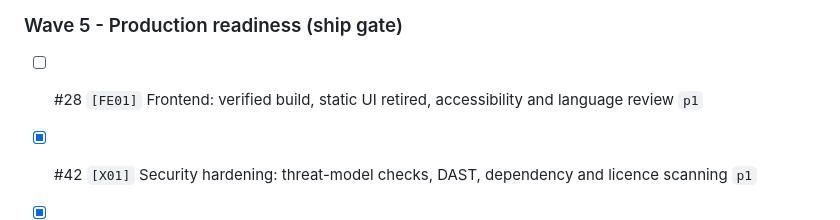
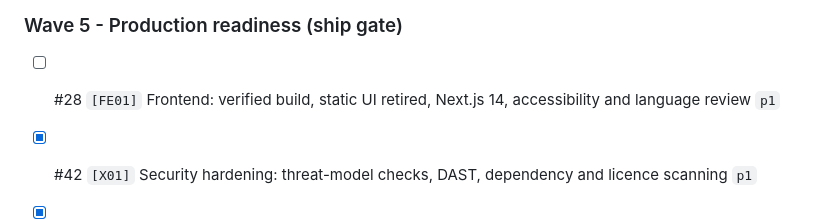
Before and after one commit to Pasidu-Mihiranga/HutchClarity, a Markdown page: plan.md, the part around the change. Drawn GitHub-style.

```diff
--- a/plan.md
+++ b/plan.md
@@ -324,7 +324,7 @@ devlogs.
 
 ### Wave 5 - Production readiness (ship gate)
 
-- [ ] #28 `[FE01]` Frontend: verified build, static UI retired, accessibility and language review `p1`
+- [ ] #28 `[FE01]` Frontend: verified build, static UI retired, Next.js 14, accessibility and language review `p1`
 - [x] #42 `[X01]` Security hardening: threat-model checks, DAST, dependency and licence scanning `p1`
 - [x] #44 `[X03]` Deployment artefacts: images, compose full, Helm, OpenTofu, serverless edges `p1`
 - [x] #43 `[X02]` Performance and resilience: load and chaos tests `p2`
```
Also changed, not shown: docs/backlog/README.md (+1 -1 lines), 1 other file.
